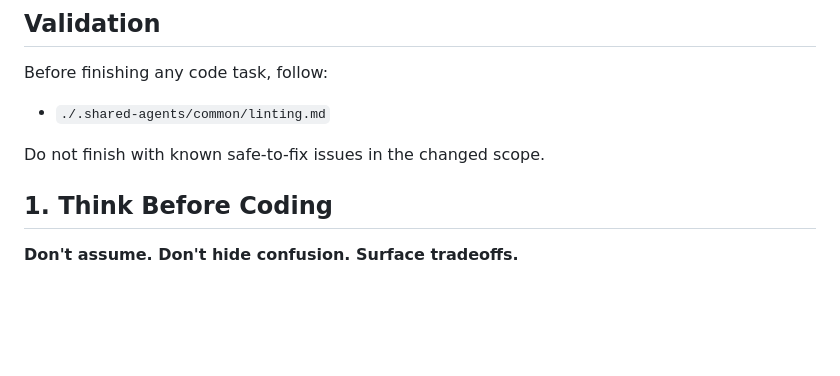
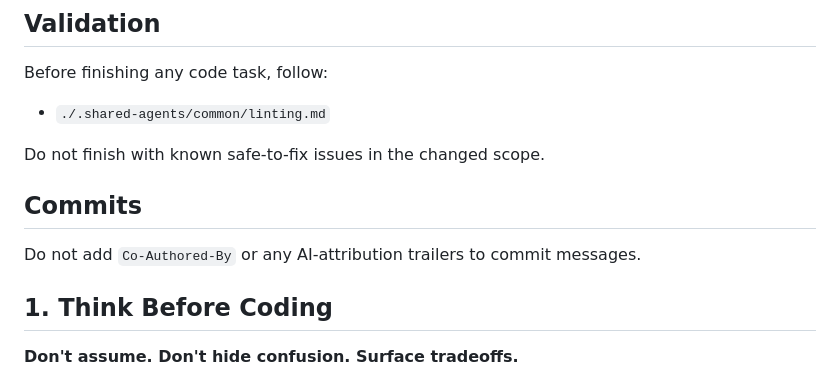
Before and after one commit to healthier-vitamins/agentic-grimoire, a Markdown page: .codex/AGENTS.md, the part around the change. Drawn GitHub-style; blank space fills up the shorter version.

```diff
--- a/.codex/AGENTS.md
+++ b/.codex/AGENTS.md
@@ -17,6 +17,10 @@ Before finishing any code task, follow:
 - `./.shared-agents/common/linting.md`
 
 Do not finish with known safe-to-fix issues in the changed scope.
+
+## Commits
+
+Do not add `Co-Authored-By` or any AI-attribution trailers to commit messages.
 
 ## 1. Think Before Coding
 
```
Also changed, not shown: .claude/CLAUDE.md (+4 -0 lines).
